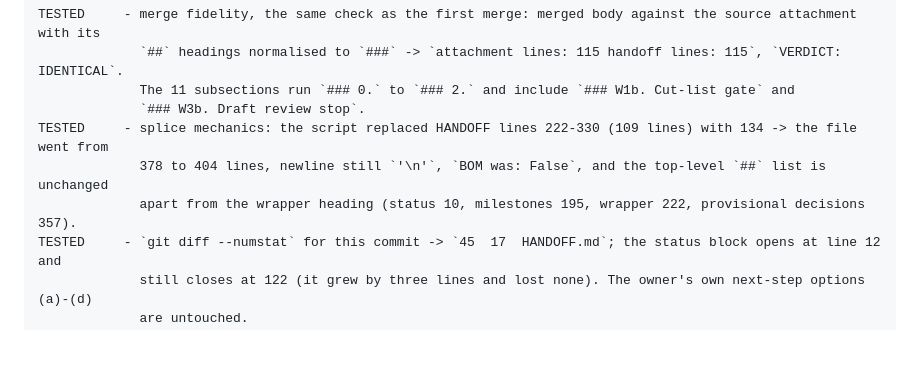
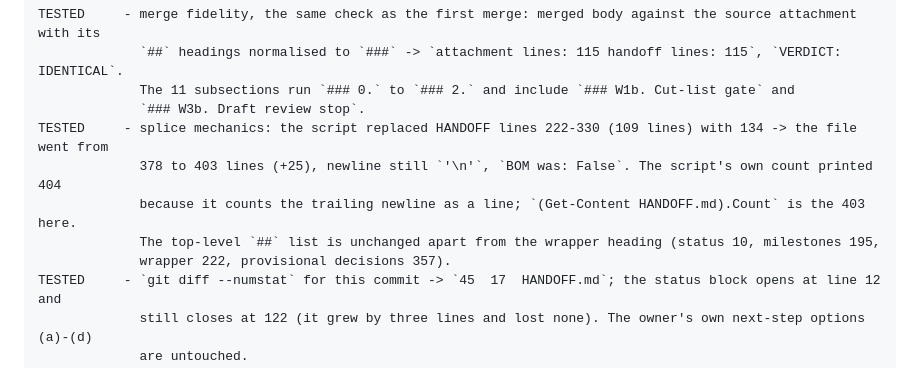
Before and after one commit to altzotify-cell/cutwright-studio, a Markdown page: LOG.md, the part around the change. GitHub-like rendering; blank space fills up the shorter version.

Commit message:
LOG: correct the rev 2 line count (403, not 404)
The script's own count counted the trailing newline as a line; Get-Content
gives 378 before and 403 after the splice (+25, 134 lines in place of 109).
No other claim in the entry changes.

```diff
--- a/LOG.md
+++ b/LOG.md
@@ -1834,8 +1834,10 @@ TESTED     - merge fidelity, the same check as the first merge: merged body agai
              The 11 subsections run `### 0.` to `### 2.` and include `### W1b. Cut-list gate` and
              `### W3b. Draft review stop`.
 TESTED     - splice mechanics: the script replaced HANDOFF lines 222-330 (109 lines) with 134 -> the file went from
-             378 to 404 lines, newline still `'\n'`, `BOM was: False`, and the top-level `##` list is unchanged
-             apart from the wrapper heading (status 10, milestones 195, wrapper 222, provisional decisions 357).
+             378 to 403 lines (+25), newline still `'\n'`, `BOM was: False`. The script's own count printed 404
+             because it counts the trailing newline as a line; `(Get-Content HANDOFF.md).Count` is the 403 here.
+             The top-level `##` list is unchanged apart from the wrapper heading (status 10, milestones 195,
+             wrapper 222, provisional decisions 357).
 TESTED     - `git diff --numstat` for this commit -> `45  17  HANDOFF.md`; the status block opens at line 12 and
              still closes at 122 (it grew by three lines and lost none). The owner's own next-step options (a)-(d)
              are untouched.
```
